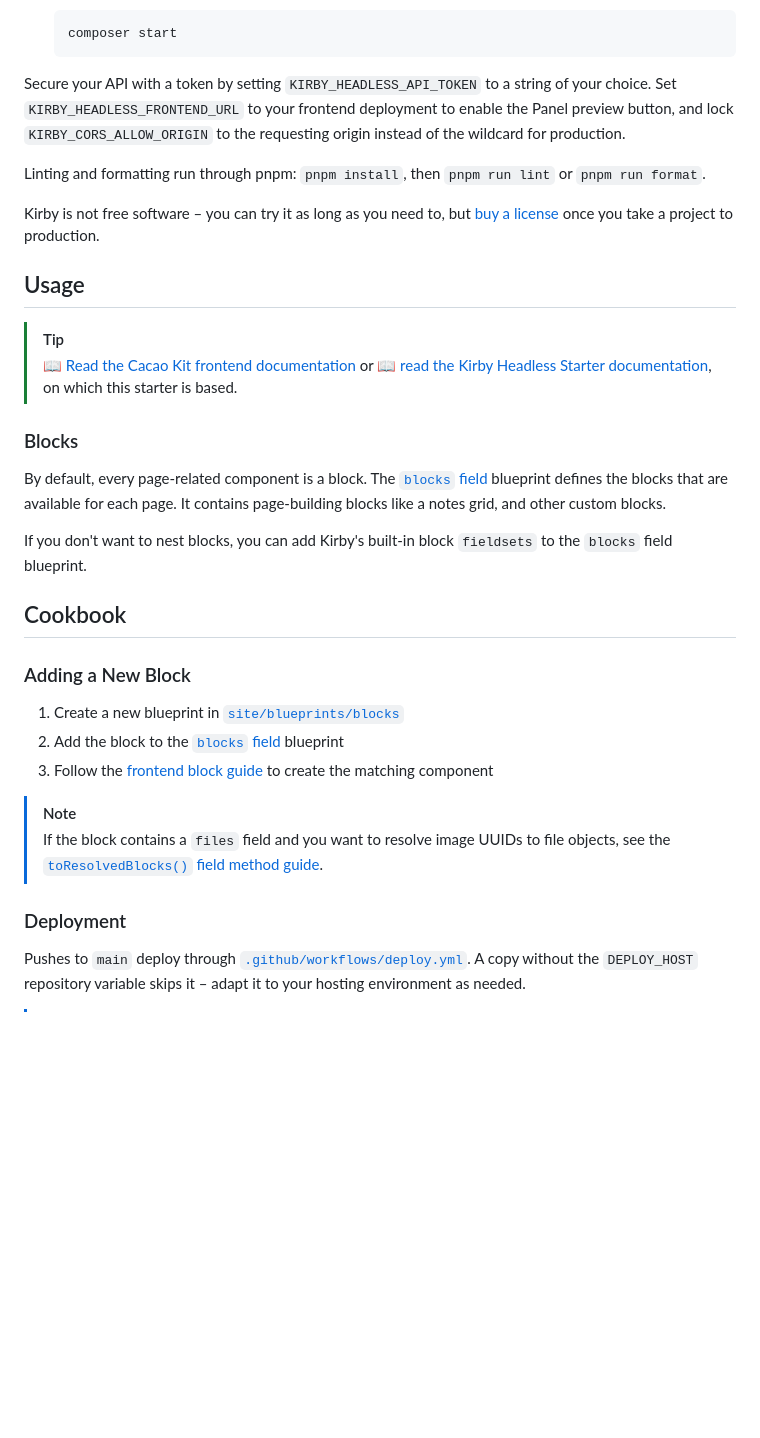
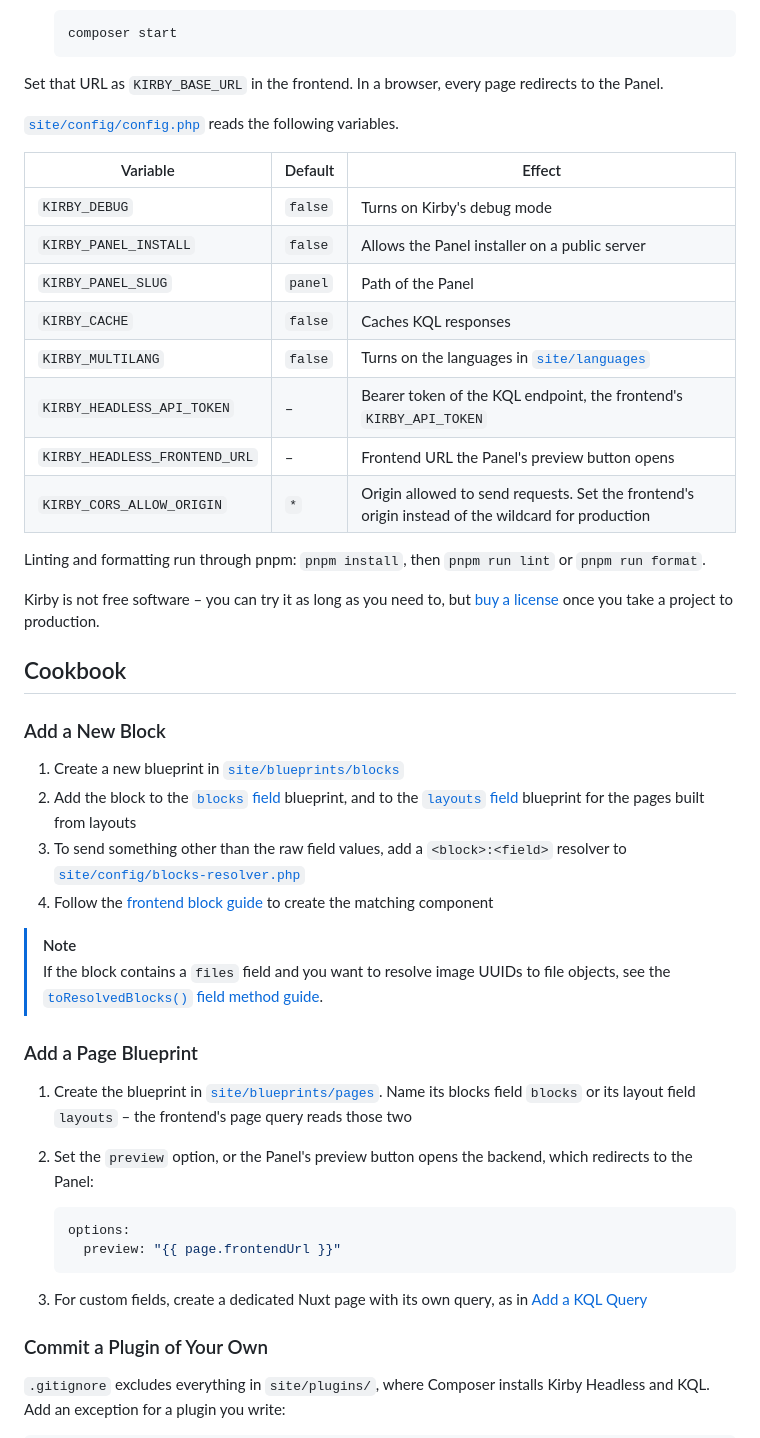
Before and after one commit to johannschopplich/cacao-kit-backend, a Markdown page: README.md, the part around one of its changes. Rendered like a GitHub page; blank space fills up the shorter version.

Commit message:
docs: align the README with the source

````diff
--- a/README.md
+++ b/README.md
@@ -51,34 +65,50 @@ You can also use custom Kirby fields in your blueprints and create dedicated Nux
    composer start
    ```
 
-Secure your API with a token by setting `KIRBY_HEADLESS_API_TOKEN` to a string of your choice. Set `KIRBY_HEADLESS_FRONTEND_URL` to your frontend deployment to enable the Panel preview button, and lock `KIRBY_CORS_ALLOW_ORIGIN` to the requesting origin instead of the wildcard for production.
+Set that URL as `KIRBY_BASE_URL` in the frontend. In a browser, every page redirects to the Panel.
+
+[`site/config/config.php`](./site/config/config.php) reads the following variables.
+
+| Variable                      | Default | Effect                                                                                            |
+| ----------------------------- | ------- | ------------------------------------------------------------------------------------------------- |
+| `KIRBY_DEBUG`                 | `false` | Turns on Kirby's debug mode                                                                       |
+| `KIRBY_PANEL_INSTALL`         | `false` | Allows the Panel installer on a public server                                                     |
+| `KIRBY_PANEL_SLUG`            | `panel` | Path of the Panel                                                                                 |
+| `KIRBY_CACHE`                 | `false` | Caches KQL responses                                                                              |
+| `KIRBY_MULTILANG`             | `false` | Turns on the languages in [`site/languages`](./site/languages/)                                   |
+| `KIRBY_HEADLESS_API_TOKEN`    | –       | Bearer token of the KQL endpoint, the frontend's `KIRBY_API_TOKEN`                                |
+| `KIRBY_HEADLESS_FRONTEND_URL` | –       | Frontend URL the Panel's preview button opens                                                     |
+| `KIRBY_CORS_ALLOW_ORIGIN`     | `*`     | Origin allowed to send requests. Set the frontend's origin instead of the wildcard for production |
 
 Linting and formatting run through pnpm: `pnpm install`, then `pnpm run lint` or `pnpm run format`.
 
 Kirby is not free software – you can try it as long as you need to, but [buy a license](https://getkirby.com/buy) once you take a project to production.
 
-## Usage
-
-> [!TIP]
-> [📖 Read the Cacao Kit frontend documentation](https://github.com/johannschopplich/cacao-kit-frontend) or [📖 read the Kirby Headless Starter documentation](https://github.com/johannschopplich/kirby-headless-starter), on which this starter is based.
-
-### Blocks
-
-By default, every page-related component is a block. The [`blocks` field](./site/blueprints/fields/blocks.yml) blueprint defines the blocks that are available for each page. It contains page-building blocks like a notes grid, and other custom blocks.
-
-If you don't want to nest blocks, you can add Kirby's built-in block `fieldsets` to the `blocks` field blueprint.
-
 ## Cookbook
 
-### Adding a New Block
+### Add a New Block
 
 1. Create a new blueprint in [`site/blueprints/blocks`](./site/blueprints/blocks/)
-2. Add the block to the [`blocks` field](./site/blueprints/fields/blocks.yml) blueprint
-3. Follow the [frontend block guide](https://github.com/johannschopplich/cacao-kit-frontend#adding-new-blocks) to create the matching component
+2. Add the block to the [`blocks` field](./site/blueprints/fields/blocks.yml) blueprint, and to the [`layouts` field](./site/blueprints/fields/layouts.yml) blueprint for the pages built from layouts
+3. To send something other than the raw field values, add a `<block>:<field>` resolver to [`site/config/blocks-resolver.php`](./site/config/blocks-resolver.php)
+4. Follow the [frontend block guide](https://github.com/johannschopplich/cacao-kit-frontend#add-a-new-block) to create the matching component
 
 > [!NOTE]
 > If the block contains a `files` field and you want to resolve image UUIDs to file objects, see the [`toResolvedBlocks()` field method guide](https://kirby.tools/docs/headless/usage/field-methods#toresolvedblocks).
 
-### Deployment
+### Add a Page Blueprint
 
-Pushes to `main` deploy through [`.github/workflows/deploy.yml`](./.github/workflows/deploy.yml). A copy without the `DEPLOY_HOST` repository variable skips it – adapt it to your hosting environment as needed.
+1. Create the blueprint in [`site/blueprints/pages`](./site/blueprints/pages/). Name its blocks field `blocks` or its layout field `layouts` – the frontend's page query reads those two
+2. Set the `preview` option, or the Panel's preview button opens the backend, which redirects to the Panel:
+
+   ```yaml
+   options:
+     preview: "{{ page.frontendUrl }}"
+   ```
+
+3. For custom fields, create a dedicated Nuxt page with its own query, as in [Add a KQL Query](https://github.com/johannschopplich/cacao-kit-frontend#add-a-kql-query)
+
+### Commit a Plugin of Your Own
+
+`.gitignore` excludes everything in `site/plugins/`, where Composer installs Kirby Headless and KQL. Add an exception for a plugin you write:
+
````
Also changed, not shown: other parts of README.md (+33 -4 lines).
